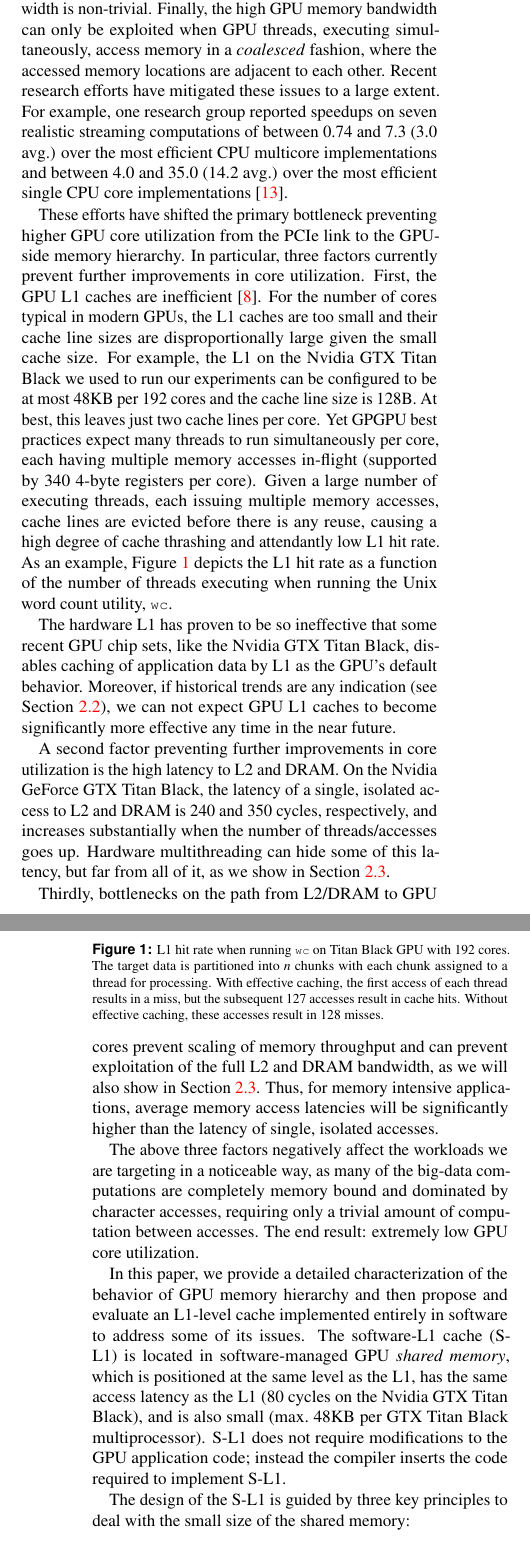
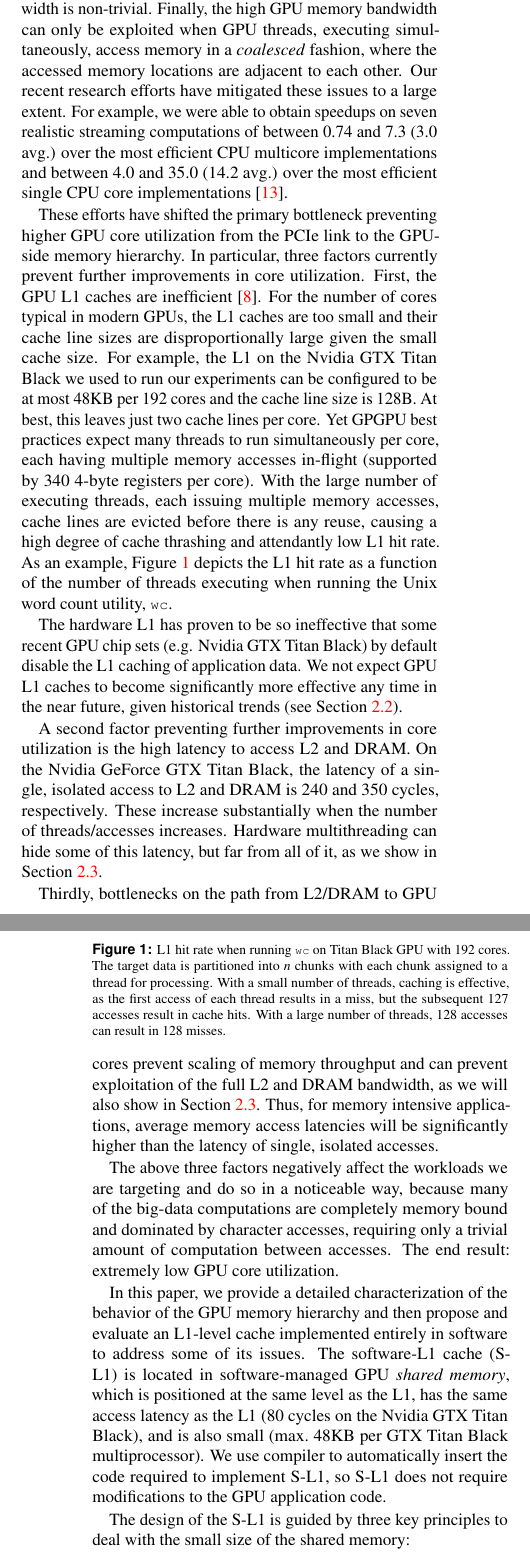
Before and after one commit to rezafmk/sl1-paper, a LaTeX document (template.tex, which reads intro.tex): two parts of the columns of pages 1 and 2 of 12, joined at a grey line, cut so that both start at the same text. Compiled offline with pdfLaTeX; a LaTeX package or settings file that is missing is left out.

Commit message:
Applied Michael modifications to `intro.tex`

```diff
--- a/intro.tex
+++ b/intro.tex
@@ -23,8 +23,8 @@ the PCIe bus at close to theoretically maximum bandwidth is non-trivial.
 Finally, the high GPU memory bandwidth can only be exploited when GPU threads, executing simultaneously,
 access memory in a \emph{coalesced} fashion, where the accessed memory
 locations are adjacent to each other.
-Recent research efforts have mitigated these issues to a large extent.
-For example, one research group reported speedups on seven realistic streaming computations of between 0.74 and
+Our recent research efforts have mitigated these issues to a large extent.
+For example, we were able to obtain speedups on seven realistic streaming computations of between 0.74 and
 7.3 (3.0 avg.) over the most efficient CPU multicore implementations and between 4.0 and 35.0 (14.2 avg.) over the most
 efficient single CPU core implementations~\cite{mokhtari2014bigkernel}.
 
@@ -35,40 +35,43 @@ For the number of cores typical in modern GPUs, the L1 caches are too small and
 For example,  the L1 on the Nvidia GTX Titan Black we used to run our experiments can be configured to be at most 48KB per 192 cores and the cache line size is 128B.
 At best, this leaves just two cache lines per core.
 Yet GPGPU best practices expect many threads to run simultaneously per core, each having multiple memory accesses in-flight (supported by 340 4-byte registers per core).
-Given a large number of executing threads, each issuing multiple memory accesses, cache lines are evicted before there is any reuse, causing a high degree of cache thrashing and attendantly low L1 hit rate.
+With the large number of executing threads, each issuing multiple memory accesses, cache lines are evicted before there is any reuse, causing a high degree of cache thrashing and attendantly low L1 hit rate.
 As an example, Figure~\ref{fig:L1HitRate} depicts the L1 hit rate as a function of the number of
 threads executing when running the Unix word count utility, \texttt{wc}.
 
-The hardware L1 has proven to be so ineffective that some recent GPU chip sets, like the Nvidia GTX Titan Black,
-disables caching of application data by L1 as the GPU's default behavior.
-Moreover, if historical trends are any indication (see Section~\ref{GPUArchTrends}), we can not expect GPU L1
-caches to become significantly more effective any time in the near future.
+The hardware L1 has proven to be so ineffective that some recent GPU chip sets (e.g. Nvidia GTX Titan Black)
+by default disable the L1 caching of application data.
+We not expect GPU L1 caches to become significantly more effective any time in the near future, given historical trends (see Section~\ref{GPUArchTrends}).
 
-A second factor preventing further improvements in core utilization is the high latency to L2 and  DRAM.
-On the Nvidia GeForce GTX Titan Black, the latency of a single, isolated access to L2 and DRAM is 240 and 350 cycles, respectively,
-and increases substantially when the number of threads/accesses goes up.
+A second factor preventing further improvements in core utilization is the high latency to access L2 and  DRAM.
+On the Nvidia GeForce GTX Titan Black, the latency of a single, isolated access to L2 and DRAM is 240 and 350 cycles, respectively. These
+increase substantially when the number of threads/accesses increases.
 Hardware multithreading can hide some of this latency, but far from all of it, as we show in Section~\ref{GPUBehavior}.
 
 \begin{figure}
 \center
 \includegraphics[scale=0.90]{WC-L1HitRate.eps}
-\caption{\footnotesize\textnormal{L1 hit rate when running \texttt{wc} on Titan Black GPU with 192 cores. The target data is partitioned into $n$ chunks with each chunk assigned to a thread for processing. With effective caching, the first access of each thread results in a miss, but the subsequent 127 accesses result in cache hits. Without effective caching, these accesses result in 128 misses.}}
-\label{fig:L1HitRate}
+\caption{\footnotesize\textnormal{L1 hit rate when running \texttt{wc} on Titan
+Black GPU with 192 cores. The target data is partitioned into $n$ chunks with
+each chunk assigned to a thread for processing. With a small number of threads, caching is effective, as the
+first access of each thread results in a miss, but the subsequent 127 accesses
+result in cache hits. With a large number of threads, 128 accesses can result in 128
+misses.}} \label{fig:L1HitRate}
 \end{figure}
 
 Thirdly, bottlenecks on the path from L2/DRAM to GPU cores prevent scaling of memory throughput and can prevent exploitation of the full L2 and DRAM bandwidth, as we will also show in Section~\ref{GPUBehavior}.
 Thus, for memory intensive applications, average memory access latencies will be significantly higher than the latency of single, isolated accesses.
 
-The above three factors negatively affect the workloads we are targeting in a noticeable way,
-as many of the big-data computations are completely memory bound and dominated by character accesses, requiring only a
+The above three factors negatively affect the workloads we are targeting and do so in a noticeable way,
+because many of the big-data computations are completely memory bound and dominated by character accesses, requiring only a
 trivial amount of computation between accesses.
 The end result: extremely low GPU core utilization.
 
-In this paper, we provide a detailed characterization of the behavior of GPU memory hierarchy and then propose and evaluate
+In this paper, we provide a detailed characterization of the behavior of the GPU memory hierarchy and then propose and evaluate
 an L1-level cache implemented entirely in software to address some of its issues. %we address the issues in the GPU memory hierarchy by proposing and evaluating an L1-level cache implemented entirely in software.
 The software-L1 cache (S-L1) is located in software-managed GPU \emph{shared memory},
 which is positioned at the same level as the L1, has the same access latency as the L1  (80 cycles on the Nvidia GTX Titan Black), and is also small (max.\ 48KB per GTX Titan Black multiprocessor).
-S-L1 does not require modifications to the GPU application code; instead the compiler inserts the code required to implement S-L1.
+We use compiler to automatically insert the code required to implement S-L1, so S-L1 does not require modifications to the GPU application code.
 
 The design of the S-L1 is guided by three key principles to deal with the small size of
 the shared memory:
@@ -87,7 +90,4 @@ monitoring phase, which also identifies the potential cache hit rate of each dat
 After the monitoring phase, the computation is executed using the S-L1 cache for the data structures expected to have a sufficiently
 high cache hit rate, given the determined amount of cache space available to each thread.
 
-%\todo{Seems to me, we should in the following sentence first present slowdowns/speedup when compared against H-L1, and then compare it against no-L1. Reza: I'll fix it.}
-
 In our experimental evaluation using ten GPU-local applications, S-L1 achieves an average speedup of 1.9 over hardware L1 and an average speedup of 2.1
-over no L1 caching. (Compared to hardware L1, S-L1 performance ranges from a slowdown of 0.14 to a speedup of 4.3, and compared to no L1, S-L1
@@ -101,3 +103,4 @@ of the same applications. (Compared to BigKernel alone, the speedups range from
+\vspace{0.2cm}
 
 This paper makes the following two specific contributions:
 \begin{enumerate}
```
Also changed, not shown: intro.tex (14 more changed lines).
